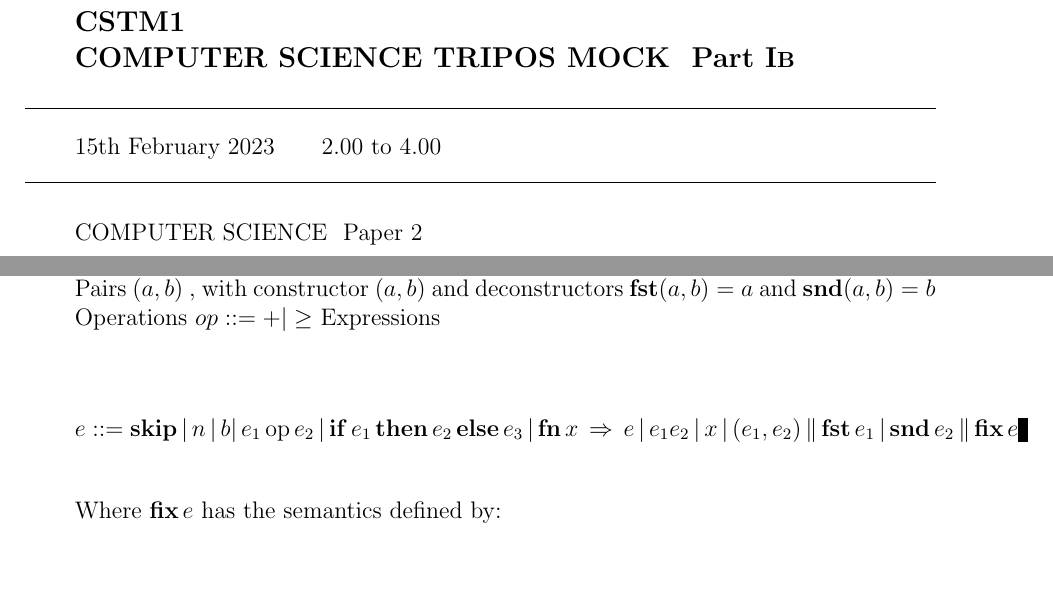
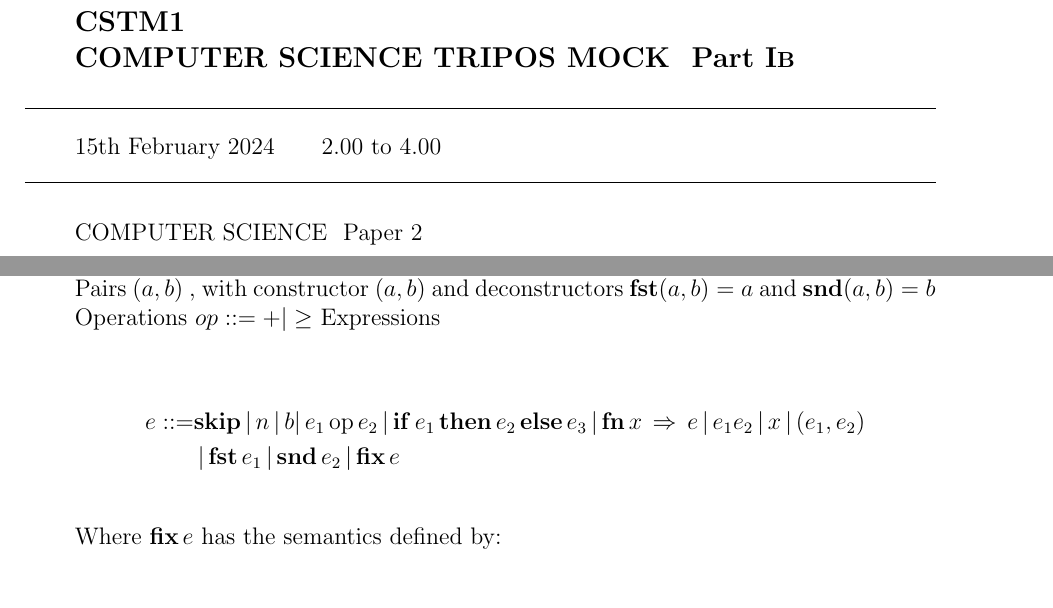
Before and after one commit to rrw1000/mock-lent-24, a LaTeX document (mock-ib.tex, which reads ib-7.tex, tripos.cls): two parts of pages 1 and 9 of 14, joined at a grey line, cut so that both start at the same text. Compiled offline with pdfLaTeX.

Commit message:
Fix overflow in IB. Remove section numbers.

```diff
--- a/ib-7.tex
+++ b/ib-7.tex
@@ -14,9 +14,13 @@
   Operations $ op ::= + | \ge$
   Expressions
 
-  \[
-  e ::= \mbox{\textbf{skip}}\, |\, n\, |\, b |\, e_1\, \mbox{op}\, e_2 \,|\, \mbox{\textbf{if}}\, e_1\, \mbox{\textbf{then}}\, e_2\, \mbox{\textbf{else}}\, e_3\, |\, \mbox{\textbf{fn}}\, x\, \Rightarrow\, e \,|\, e_1 e_2\, |\, x \,|\, (e_1,e_2) \,\|\, \mbox{\textbf{fst}}\, e_1 \,|\, \mbox{\textbf{snd}}\, e_2\, \| \,\mbox{\textbf{fix}}\, e
-  \]
+
+\[
+    \begin{split}
+  e ::= & \mbox{\textbf{skip}}\, |\, n\, |\, b |\, e_1\, \mbox{op}\, e_2 \,|\, \mbox{\textbf{if}}\, e_1\, \mbox{\textbf{then}}\, e_2\, \mbox{\textbf{else}}\, e_3\, |\, \mbox{\textbf{fn}}\, x\, \Rightarrow\, e \,|\, e_1 e_2\, |\, x \,|\, (e_1,e_2)\\
+    & \,|\, \mbox{\textbf{fst}}\, e_1 \,|\, \mbox{\textbf{snd}}\, e_2\, | \,\mbox{\textbf{fix}}\, e
+  \end{split}
+\]
 
   Where $\mbox{\textbf{fix}}\, e$ has the semantics defined by:
 
--- a/mock-ib.tex
+++ b/mock-ib.tex
@@ -1,6 +1,6 @@
 \documentclass{tripos}
 \begin{document}
-\begin{paper}[MockIB,structure=3q,year=2023,day=15th February,paper=2]
+\begin{paper}[MockIB,structure=3q,year=2024,day=15th February,paper=2]
 \maketitle
 \section
 
--- a/tripos.cls
+++ b/tripos.cls
@@ -352,7 +352,7 @@
     \@sectionstarttrue
     \ifnewsheet\cleardoublepage\else\ifnewpage\clearpage\else\filbreak\fi\fi
     \vspace{3em}
-    \hspace*{-\indentation}\textbf{SECTION~\Alph{section}}
+    %\hspace*{-\indentation}\textbf{SECTION~\Alph{section}}
     \par
   \fi
 }
```
